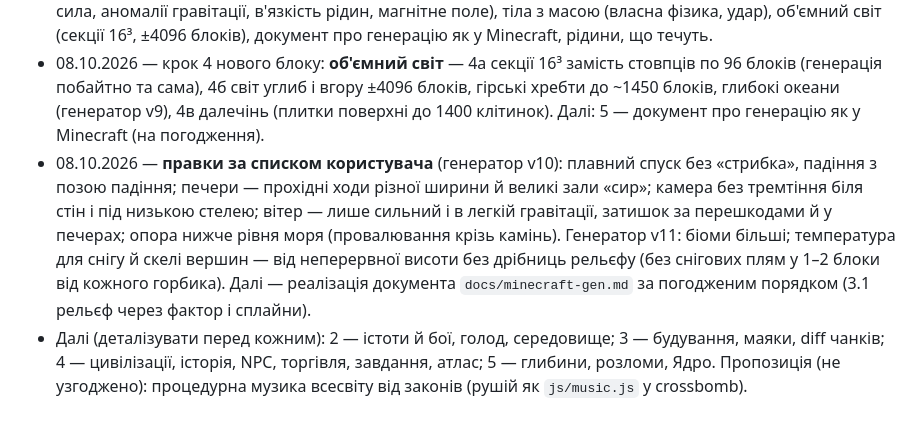
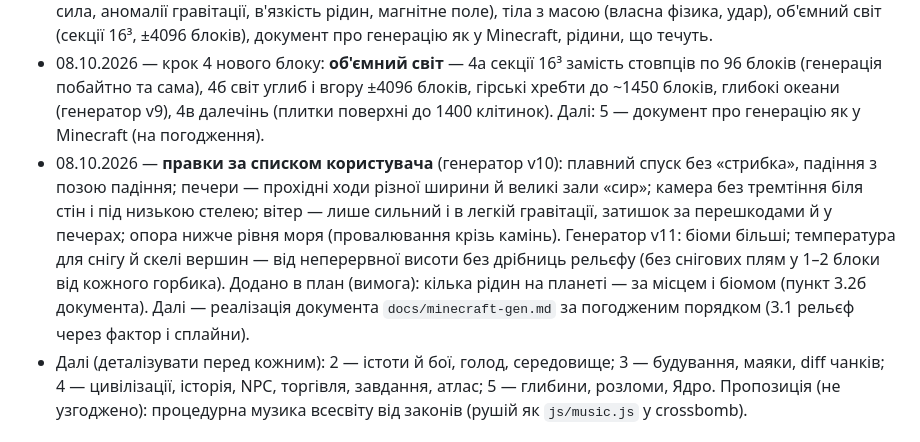
Before and after one commit to IClimber/echoverse, a Markdown page: CLAUDE.md, the part around the change. GitHub-like rendering.

```diff
--- a/CLAUDE.md
+++ b/CLAUDE.md
@@ -105,7 +105,7 @@
 - 08.10.2026 — крок 6 плану законів: **форми рельєфу** (генератор v7: річки, каньйони, кратери, вулкани з лавою, шпилі, тераси, дюни). План законів виконано.
 - 08.10.2026 — новий блок робіт (план — `/home/yurii/.claude/plans/pasted-content-id-fc20-shimmering-peacock.md`): мережу прибрано; текстури з поворотом; далі — левітуючі породи й нові закони (вітер як сила, аномалії гравітації, в'язкість рідин, магнітне поле), тіла з масою (власна фізика, удар), об'ємний світ (секції 16³, ±4096 блоків), документ про генерацію як у Minecraft, рідини, що течуть.
 - 08.10.2026 — крок 4 нового блоку: **об'ємний світ** — 4а секції 16³ замість стовпців по 96 блоків (генерація побайтно та сама), 4б світ углиб і вгору ±4096 блоків, гірські хребти до ~1450 блоків, глибокі океани (генератор v9), 4в далечінь (плитки поверхні до 1400 клітинок). Далі: 5 — документ про генерацію як у Minecraft (на погодження).
-- 08.10.2026 — **правки за списком користувача** (генератор v10): плавний спуск без «стрибка», падіння з позою падіння; печери — прохідні ходи різної ширини й великі зали «сир»; камера без тремтіння біля стін і під низькою стелею; вітер — лише сильний і в легкій гравітації, затишок за перешкодами й у печерах; опора нижче рівня моря (провалювання крізь камінь). Генератор v11: біоми більші; температура для снігу й скелі вершин — від неперервної висоти без дрібниць рельєфу (без снігових плям у 1–2 блоки від кожного горбика). Далі — реалізація документа `docs/minecraft-gen.md` за погодженим порядком (3.1 рельєф через фактор і сплайни).
+- 08.10.2026 — **правки за списком користувача** (генератор v10): плавний спуск без «стрибка», падіння з позою падіння; печери — прохідні ходи різної ширини й великі зали «сир»; камера без тремтіння біля стін і під низькою стелею; вітер — лише сильний і в легкій гравітації, затишок за перешкодами й у печерах; опора нижче рівня моря (провалювання крізь камінь). Генератор v11: біоми більші; температура для снігу й скелі вершин — від неперервної висоти без дрібниць рельєфу (без снігових плям у 1–2 блоки від кожного горбика). Додано в план (вимога): кілька рідин на планеті — за місцем і біомом (пункт 3.2б документа). Далі — реалізація документа `docs/minecraft-gen.md` за погодженим порядком (3.1 рельєф через фактор і сплайни).
 - Далі (деталізувати перед кожним): 2 — істоти й бої, голод, середовище; 3 — будування, маяки, diff чанків; 4 — цивілізації, історія, NPC, торгівля, завдання, атлас; 5 — глибини, розломи, Ядро. Пропозиція (не узгоджено): процедурна музика всесвіту від законів (рушій як `js/music.js` у crossbomb).
 
 ## Тестування
```
Also changed, not shown: docs/minecraft-gen.md (+13 -2 lines).
